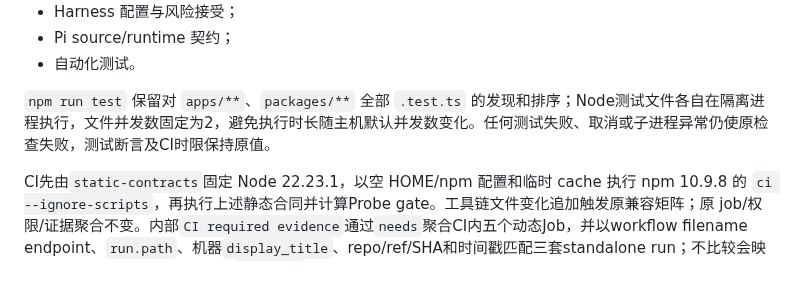
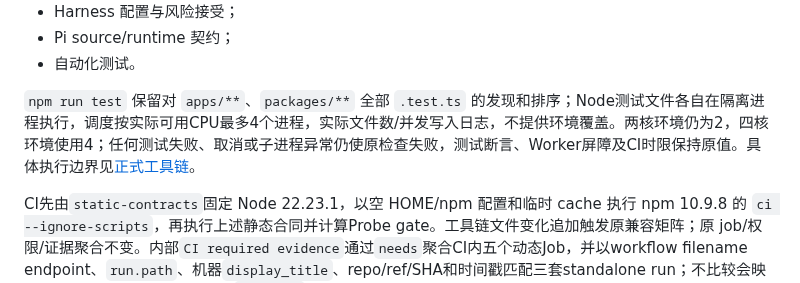
Before and after one commit to ntygod/zhiwei-next, a Markdown page: docs/harness/README.md, the part around the change. Rendered like a GitHub page.

```diff
--- a/docs/harness/README.md
+++ b/docs/harness/README.md
@@ -163,7 +163,7 @@ Repository Hygiene 负责：
 - Pi source/runtime 契约；
 - 自动化测试。
 
-`npm run test` 保留对 `apps/**`、`packages/**` 全部 `.test.ts` 的发现和排序；Node测试文件各自在隔离进程执行，文件并发数固定为2，避免执行时长随主机默认并发数变化。任何测试失败、取消或子进程异常仍使原检查失败，测试断言及CI时限保持原值。
+`npm run test` 保留对 `apps/**`、`packages/**` 全部 `.test.ts` 的发现和排序；Node测试文件各自在隔离进程执行，调度按实际可用CPU最多4个进程，实际文件数/并发写入日志，不提供环境覆盖。两核环境仍为2，四核环境使用4；任何测试失败、取消或子进程异常仍使原检查失败，测试断言、Worker屏障及CI时限保持原值。具体执行边界见[正式工具链](../architecture/formal-toolchain.md)。
 
 CI先由`static-contracts`固定 Node 22.23.1，以空 HOME/npm 配置和临时 cache 执行 npm 10.9.8 的 `ci --ignore-scripts`，再执行上述静态合同并计算Probe gate。工具链文件变化追加触发原兼容矩阵；原 job/权限/证据聚合不变。内部`CI required evidence`通过`needs`聚合CI内五个动态Job，并以workflow filename endpoint、`run.path`、机器`display_title`、repo/ref/SHA和时间戳匹配三套standalone run；不比较会映射为自定义显示标题的Actions `run.name`。三套success候选ID都须连续quiet 60秒才整体通过，任一latest变化或pending都会清除对应稳定候选。Ruleset要求的唯一`check`只观察当前run attempt内evidence；仅“Re-run failed jobs”可能缺evidence，恢复需“Re-run all jobs”。
 
```
Also changed, not shown: docs/adr/0025-browser-first-client-delivery.md (+1 -1 lines), docs/harness/project-state.md (+1 -1 lines).
